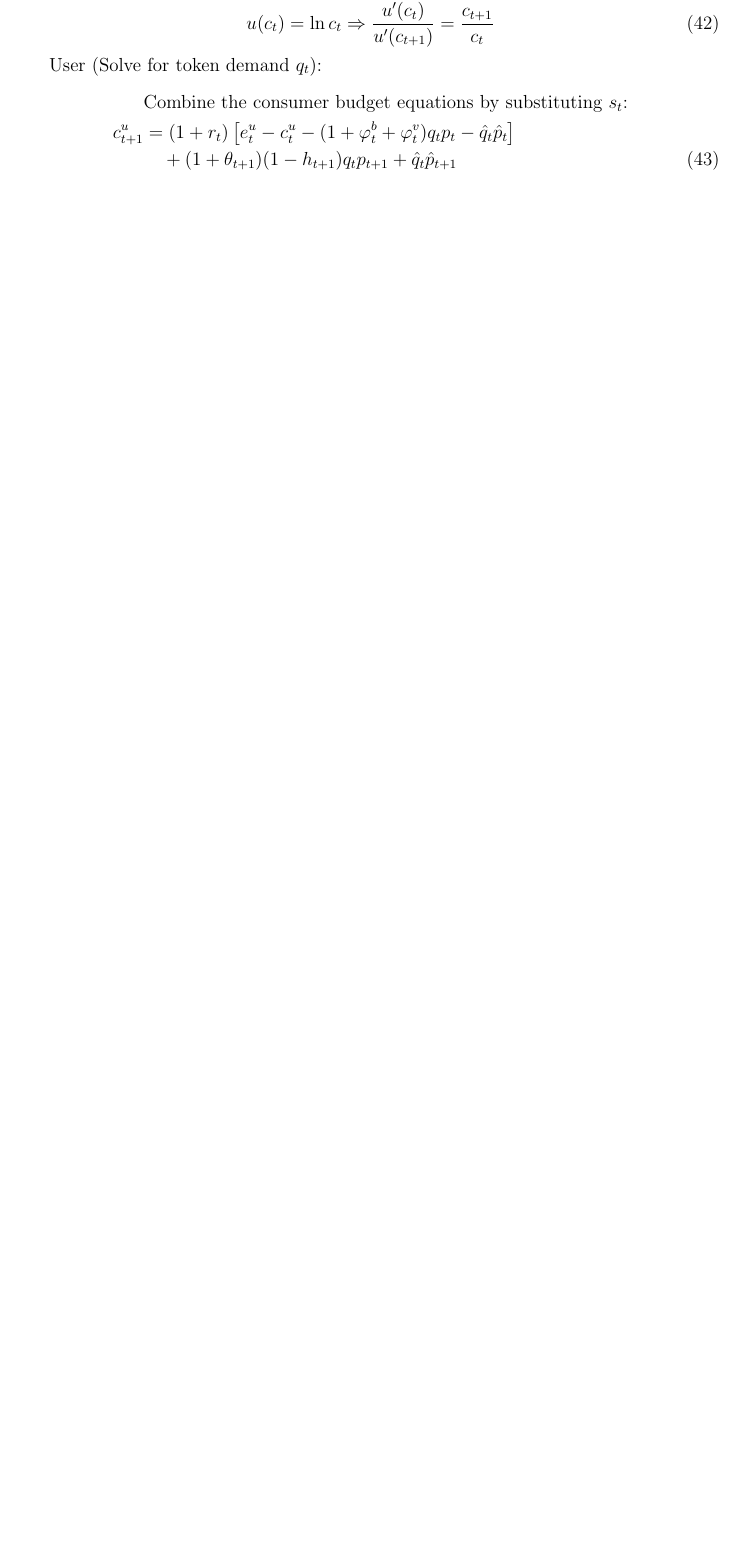
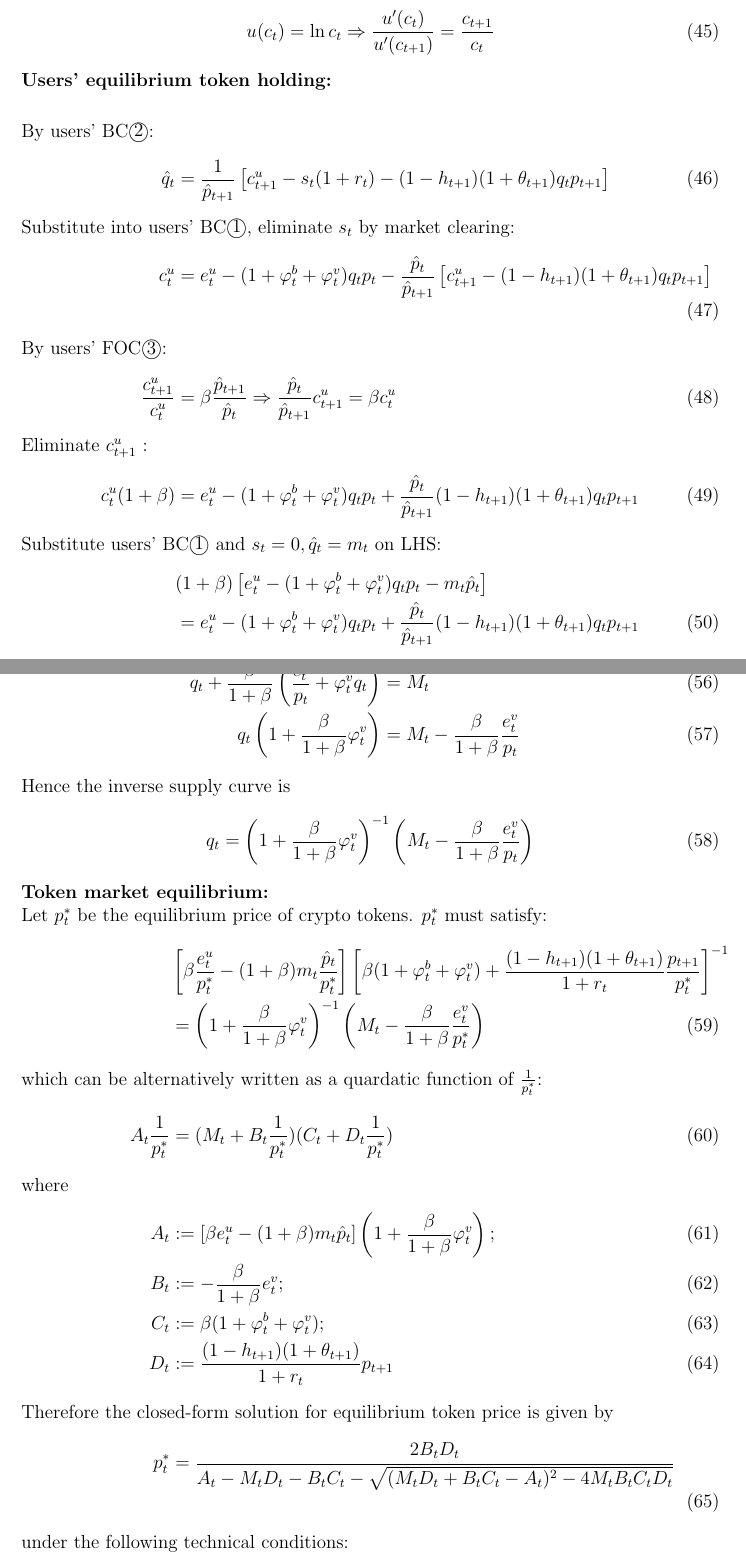
Before and after one commit to mingxuan-he/dp-tokenomics, a LaTeX document (Paper/main.tex, which reads Paper/appendix.tex): part of page 9 of 12 before the commit and two parts of pages 10 and 11 of 13 after it, the two joined at a grey line, cut so that both start at the same text, the shorter picture padded with empty space. Compiled offline with pdfLaTeX.

Commit message:
complete deterministic solution

```diff
--- a/Paper/appendix.tex
+++ b/Paper/appendix.tex
@@ -52,19 +57,30 @@ FOC:
     -p_t u'(c_t^v) + \beta p_{t+1} (1+\delta_t) u'(c_{t+1}^v) = 0
 \end{equation}
 
-Result:
+Euler's equation:
 \begin{equation}
-    \Rightarrow \frac{u'(c_t^v)}{u'(c_{t+1}^v)} = \beta (1+\delta_t) \frac{p_{t+1}}{p_t}
+    \frac{u'(c_t^v)}{u'(c_{t+1}^v)} = \beta (1+\delta_t) \frac{p_{t+1}}{p_t}
 \end{equation}
 
-\noindent \textbf{With log utility:}
+\paragraph{Token market equilibrium with log utility}
+
 \begin{equation}
     u(c_t) = \ln c_t \Rightarrow \frac{u'(c_t)}{u'(c_{t+1})} = \frac{c_{t+1}}{c_t}
 \end{equation}
 
-User (Solve for token demand $q_t$):
+\noindent \textbf{Users' equilibrium token holding:}
 \begin{align}
-    &\text{Combine the consumer budget equations by substituting $s_t$:}\nonumber \\
-    c_{t+1}^u &= (1+r_t) \left[e_t^u - c_t^u - (1+ \varphi_t^b+\varphi_t^v) q_t p_t - \hat{q}_t \hat{p}_t\right] \nonumber \\
-    &\hspace{1em} + (1+\theta_{t+1})(1-h_{t+1}) q_t p_{t+1} + \hat{q}_t \hat{p}_{t+1}
+    \intertext{By users' BC\textcircled{2}:}
+    \hat{q}_t &= \frac{1}{\hat{p}_{t+1}}\left[c_{t+1}^u -  s_t (1+r_t) - (1-h_{t+1})(1+\theta_{t+1}) q_t p_{t+1} \right]\\
+    \intertext{Substitute into users' BC\textcircled{1}, eliminate $s_t$ by market clearing:}
+    c_t^u &= e_t^u - (1+ \varphi_t^b+\varphi_t^v) q_t p_t - \frac{\hat{p}_t}{\hat{p}_{t+1}}\left[c_{t+1}^u - (1-h_{t+1})(1+\theta_{t+1}) q_t p_{t+1} \right]\\
+    \intertext{By users' FOC\textcircled{3}:}
+    \frac{c_{t+1}^u}{c_t^u}&=\beta\frac{\hat{p}_{t+1}}{\hat{p}_t} \Rightarrow \frac{\hat{p}_t}{\hat{p}_{t+1}}c_{t+1}^u = \beta c_t^u \\
+    \intertext{Eliminate $c_{t+1}^u$ :}
+    c_t^u(1+\beta) &= e_t^u - (1+ \varphi_t^b+\varphi_t^v) q_t p_t + \frac{\hat{p}_t}{\hat{p}_{t+1}}(1-h_{t+1})(1+\theta_{t+1}) q_t p_{t+1}\\
+    \intertext{Substitute users' BC\textcircled{1} and $s_t=0,\hat{q}_t=m_t$ on LHS:}
+    &(1+\beta)\left[ e_t^u - (1+ \varphi_t^b+\varphi_t^v) q_t p_t - m_t \hat{p}_t \right] \nonumber \\
+    &= e_t^u - (1+ \varphi_t^b+\varphi_t^v) q_t p_t + \frac{\hat{p}_t}{\hat{p}_{t+1}}(1-h_{t+1})(1+\theta_{t+1}) q_t p_{t+1}\\
+    \intertext{Merge terms:}
+    \beta e_t^u - (1+\beta)m_t\hat{p}_t &= q_t p_t \left[\beta(1+ \varphi_t^b+\varphi_t^v) + \frac{\hat{p}_t}{\hat{p}_{t+1}}(1-h_{t+1})(1+\theta_{t+1}) \frac{p_{t+1}}{p_t}\right]
 \end{align}
@@ -78,3 +103,26 @@ Validator (solve for amount staked $L_t\rightarrow$ token supply $X_t=M_t-L_t$):
+Hence the inverse supply curve is
+\begin{equation}
+    q_t = \left(1+\frac{\beta}{1+\beta}\varphi_t^v\right)^{-1} \left(M_t - \frac{\beta}{1+\beta}\frac{e_t^v}{p_t}\right)
+\end{equation}
+
+\noindent \textbf{Token market equilibrium:}\\
+Let $p_t^*$ be the equilibrium price of crypto tokens. $p_t^*$ must satisfy:
+\begin{align}
+    & \left[ \beta \frac{e_t^u}{p_t^*} - (1+\beta)m_t \frac{\hat{p}_t}{p_t^*} \right]
+    \left[\beta(1+ \varphi_t^b+\varphi_t^v) + \frac{(1-h_{t+1})(1+\theta_{t+1})}{1+r_t} \frac{p_{t+1}}{p_t^*}\right]^{-1} \nonumber \\
+    &= \left(1+\frac{\beta}{1+\beta}\varphi_t^v\right)^{-1} \left(M_t - \frac{\beta}{1+\beta}\frac{e_t^v}{p_t^*}\right)
+    \intertext{which can be alternatively written as a quardatic function of $\frac{1}{p_t^*}$:}
+    A_t \frac{1}{p_t^*} &= (M_t + B_t\frac{1}{p_t^*}) (C_t + D_t\frac{1}{p_t^*}) \\
+    \intertext{where}
+    A_t &:= \left[ \beta e_t^u - (1+\beta)m_t \hat{p}_t \right] \left(1+\frac{\beta}{1+\beta}\varphi_t^v\right);\\
+    B_t &:= - \frac{\beta}{1+\beta} e_t^v;\\
+    C_t &:= \beta(1+ \varphi_t^b+\varphi_t^v);\\
+    D_t &:= \frac{(1-h_{t+1})(1+\theta_{t+1})}{1+r_t} p_{t+1}
+    \intertext{Therefore the closed-form solution for equilibrium token price is given by}
+    p_t^* &= \frac{2B_tD_t}{A_t-M_t D_t-B_tC_t - \sqrt{(M_t D_t+B_t C_t-A_t)^2-4M_t B_tC_tD_t}}\\
+    \intertext{under the following technical conditions:}
+    4M_t B_tC_tD_t &\leq (M_t D_t+B_t C_t-A_t)^2\\
+    A_t-M_t D_t-B_tC_t &\neq \sqrt{(M_t D_t+B_t C_t-A_t)^2-4M_t B_tC_tD_t}
 \end{align}
 
 \end{document}
--- a/Paper/main.tex
+++ b/Paper/main.tex
@@ -27,7 +27,7 @@
 
 \renewcommand \thesection{\Roman{section}}
 \renewcommand \thesubsection{\arabic{section}.\arabic{subsection}}
-
+\setcounter{secnumdepth}{4}
 
 \begin{document}
 
```
Also changed, not shown: Paper/appendix.pdf, Paper/main.pdf, Paper/appendix.tex (28 more changed lines).
